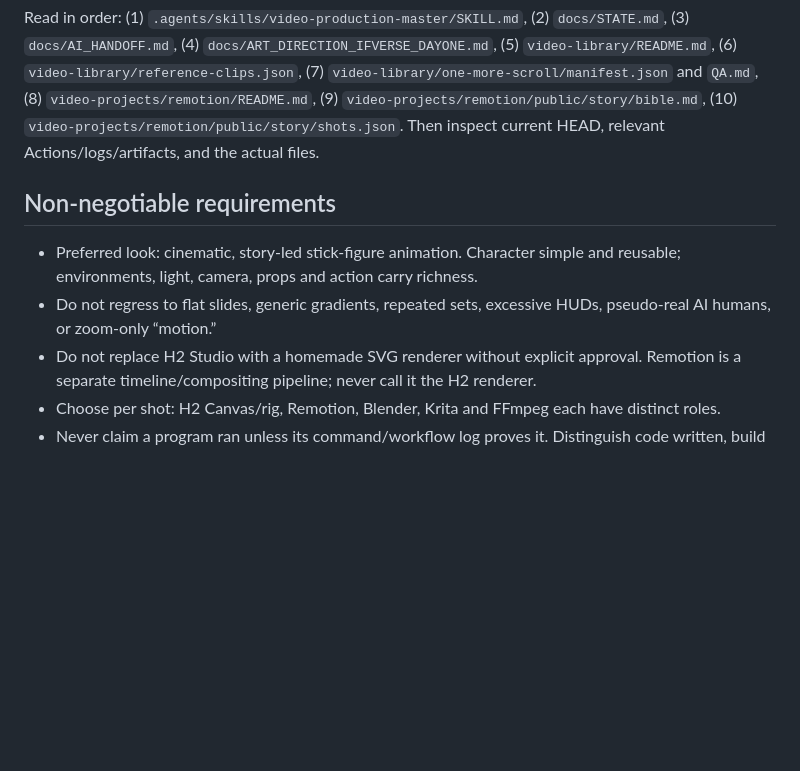
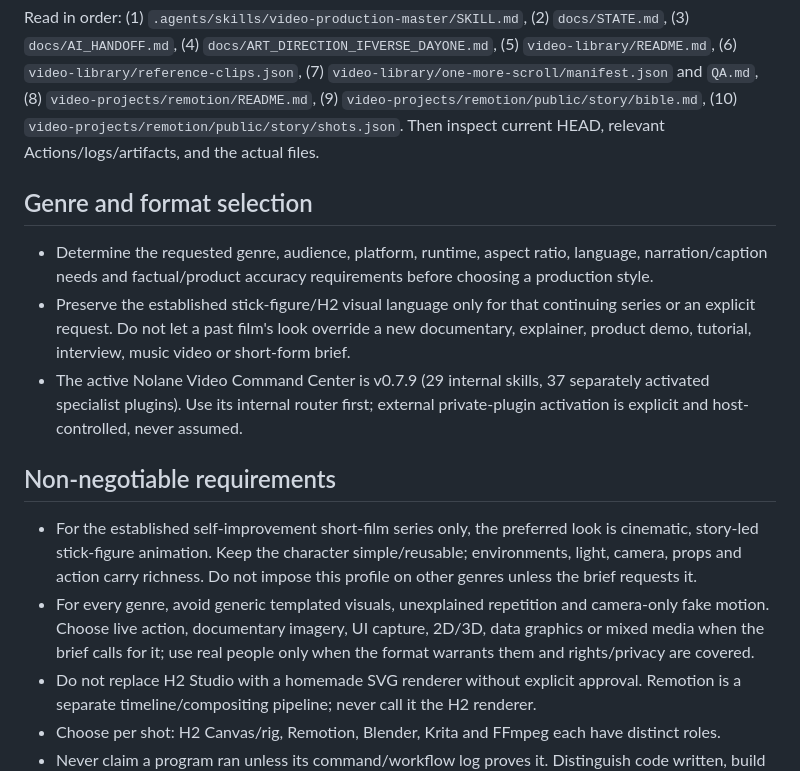
Before and after one commit to Nolane-x/video, a Markdown page: AGENTS.md, the part around the change. Drawn GitHub-style; blank space fills up the shorter version.

Commit message:
docs(video): make agent contract genre-aware

```diff
--- a/AGENTS.md
+++ b/AGENTS.md
@@ -3,9 +3,14 @@
 ## Mandatory start sequence
 Read in order: (1) `.agents/skills/video-production-master/SKILL.md`, (2) `docs/STATE.md`, (3) `docs/AI_HANDOFF.md`, (4) `docs/ART_DIRECTION_IFVERSE_DAYONE.md`, (5) `video-library/README.md`, (6) `video-library/reference-clips.json`, (7) `video-library/one-more-scroll/manifest.json` and `QA.md`, (8) `video-projects/remotion/README.md`, (9) `video-projects/remotion/public/story/bible.md`, (10) `video-projects/remotion/public/story/shots.json`. Then inspect current HEAD, relevant Actions/logs/artifacts, and the actual files.
 
+## Genre and format selection
+- Determine the requested genre, audience, platform, runtime, aspect ratio, language, narration/caption needs and factual/product accuracy requirements before choosing a production style.
+- Preserve the established stick-figure/H2 visual language only for that continuing series or an explicit request. Do not let a past film's look override a new documentary, explainer, product demo, tutorial, interview, music video or short-form brief.
+- The active Nolane Video Command Center is v0.7.9 (29 internal skills, 37 separately activated specialist plugins). Use its internal router first; external private-plugin activation is explicit and host-controlled, never assumed.
+
 ## Non-negotiable requirements
-- Preferred look: cinematic, story-led stick-figure animation. Character simple and reusable; environments, light, camera, props and action carry richness.
-- Do not regress to flat slides, generic gradients, repeated sets, excessive HUDs, pseudo-real AI humans, or zoom-only “motion.”
+- For the established self-improvement short-film series only, the preferred look is cinematic, story-led stick-figure animation. Keep the character simple/reusable; environments, light, camera, props and action carry richness. Do not impose this profile on other genres unless the brief requests it.
+- For every genre, avoid generic templated visuals, unexplained repetition and camera-only fake motion. Choose live action, documentary imagery, UI capture, 2D/3D, data graphics or mixed media when the brief calls for it; use real people only when the format warrants them and rights/privacy are covered.
 - Do not replace H2 Studio with a homemade SVG renderer without explicit approval. Remotion is a separate timeline/compositing pipeline; never call it the H2 renderer.
 - Choose per shot: H2 Canvas/rig, Remotion, Blender, Krita and FFmpeg each have distinct roles.
 - Never claim a program ran unless its command/workflow log proves it. Distinguish code written, build passed, render succeeded, and visual QA passed.
```
